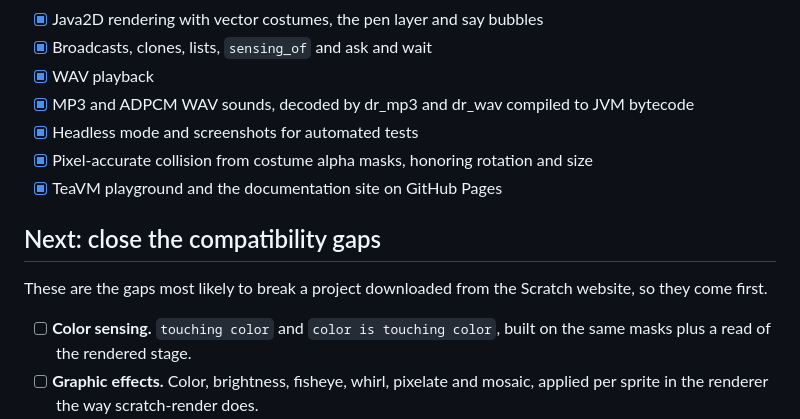
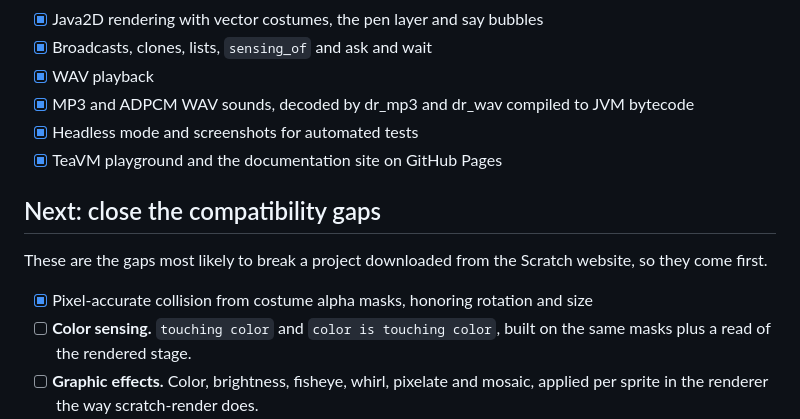
Before and after one commit to AstroBlocksMod/jScratch, a Markdown page: docs/roadmap.md, the part around the change. GitHub-like rendering.

```diff
--- a/docs/roadmap.md
+++ b/docs/roadmap.md
@@ -12,13 +12,13 @@ This page lists what is planned for jScratch, roughly in the order it will happe
 - [x] WAV playback
 - [x] MP3 and ADPCM WAV sounds, decoded by dr_mp3 and dr_wav compiled to JVM bytecode
 - [x] Headless mode and screenshots for automated tests
-- [x] Pixel-accurate collision from costume alpha masks, honoring rotation and size
 - [x] TeaVM playground and the documentation site on GitHub Pages
 
 ## Next: close the compatibility gaps
 
 These are the gaps most likely to break a project downloaded from the Scratch website, so they come first.
 
+- [x] Pixel-accurate collision from costume alpha masks, honoring rotation and size
 - [ ] **Color sensing.** `touching color` and `color is touching color`, built on the same masks plus a read of the rendered stage.
 - [ ] **Graphic effects.** Color, brightness, fisheye, whirl, pixelate and mosaic, applied per sprite in the renderer the way scratch-render does.
 - [ ] **Monitors.** Draw variable and list monitors, and make the show and hide blocks control them.
```
Also changed, not shown: AGENTS.md (+2 -0 lines).
